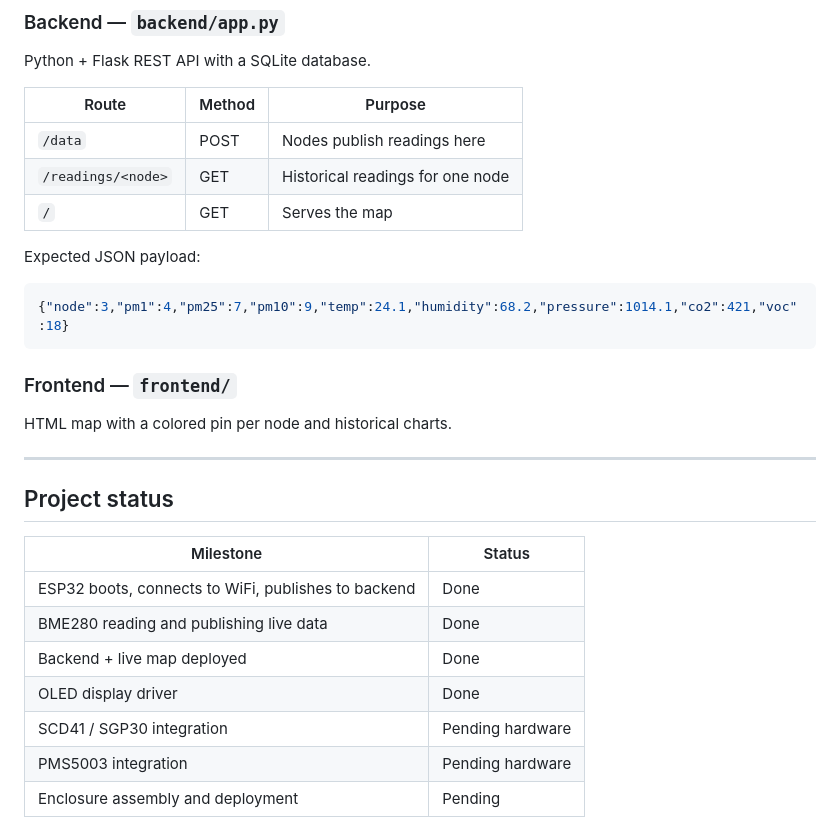
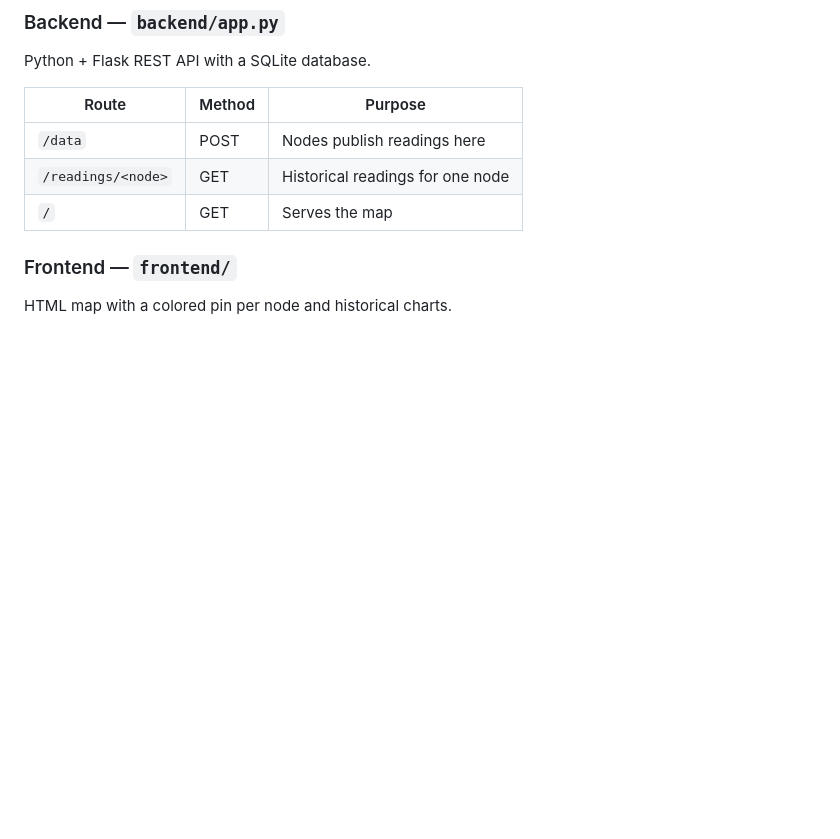
Before and after one commit to millachorda/Valencia-Air-Urban-Air-Quality-Sensor-Network, a Markdown page: README.md, the part around the change. Drawn GitHub-style; blank space fills up the shorter version.

````diff
--- a/README.md
+++ b/README.md
@@ -164,26 +164,6 @@ Python + Flask REST API with a SQLite database.
 | `/readings/<node>` | GET | Historical readings for one node |
 | `/` | GET | Serves the map |
 
-Expected JSON payload:
-
-```json
-{"node":3,"pm1":4,"pm25":7,"pm10":9,"temp":24.1,"humidity":68.2,"pressure":1014.1,"co2":421,"voc":18}
-```
-
 ### Frontend — `frontend/`
 
 HTML map with a colored pin per node and historical charts.
-
----
-
-## Project status
-
-| Milestone | Status |
-|-----------|--------|
-| ESP32 boots, connects to WiFi, publishes to backend | Done |
-| BME280 reading and publishing live data | Done |
-| Backend + live map deployed | Done |
-| OLED display driver | Done |
-| SCD41 / SGP30 integration | Pending hardware |
-| PMS5003 integration | Pending hardware |
-| Enclosure assembly and deployment | Pending |
````
